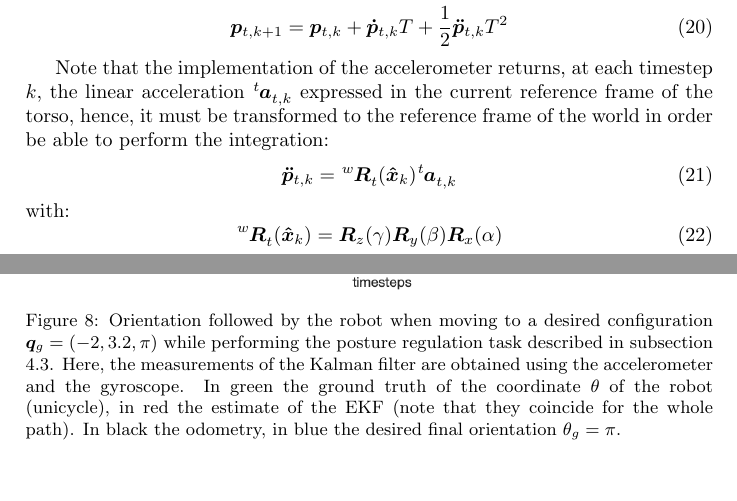
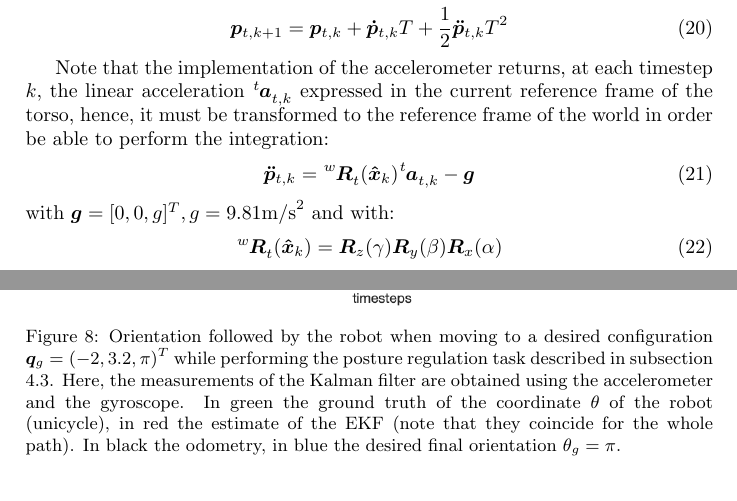
Before and after one commit to micco00x/RoboticsReport, a LaTeX document (report.tex): two parts of pages 5 and 19 of 21, joined at a grey line, cut so that both start at the same text. The pictures show the PDF file report.pdf that the author committed with the source.

Commit message:
Typo fix and gravity vector

```diff
--- a/report.tex
+++ b/report.tex
@@ -396,10 +396,10 @@ the linear acceleration $\tensor[^t]{\bm{a}}{_{t,k}}$ expressed in the
 current reference frame of the torso, hence, it must be transformed to the
 reference frame of the world in order be able to perform the integration:
 \begin{equation}
-    \bm{\ddot{p}}_{t,k} = \tensor[^w]{\bm{R}}{_t}(\bm{\hat{x}}_{k}) \tensor[^t]{\bm{a}}{_{t,k}}
+    \bm{\ddot{p}}_{t,k} = \tensor[^w]{\bm{R}}{_t}(\bm{\hat{x}}_{k}) \tensor[^t]{\bm{a}}{_{t,k}} - \bm{g}
 \end{equation}
 
-\noindent with:
+\noindent with $\bm{g} = [0, 0, g]^T, g = 9.81 \text{m/s}^2$ and with:
 \begin{equation}
     \tensor[^w]{\bm{R}}{_t}(\bm{\hat{x}}_{k}) = \bm{R}_z(\gamma) \bm{R}_y(\beta) \bm{R}_x(\alpha)
 \end{equation}
@@ -1026,7 +1026,7 @@ the oscillation of the humanoid (Fig. \ref{fig:proportional_controller_xy}).
     \centering
     \includegraphics[width=\textwidth]{images/proportional_controller.png}
     \caption{Trajectory followed by the robot when moving to a desired configuration
-        $\bm{q}_g = (-3, 5, \cdot)$ using the proportional controller
+        $\bm{q}_g = (-3, 5, \cdot)^T$ using the proportional controller
         described in subsection \ref{subsec:proportional_controller}.
         Here, the measurements of the Kalman filter are obtained
         using the accelerometer and the gyroscope. In green the ground truth of the coordinates $(x, y)$ of the
@@ -1055,7 +1055,7 @@ possible to see from Fig. \ref{fig:cartesian_regulation_xy}.
     \centering
     \includegraphics[width=\textwidth]{images/cartesian_regulation.png}
     \caption{Trajectory followed by the robot when moving to a desired configuration
-        $\bm{q}_g = (-2, 3.2, \cdot)$ using the cartesian regulation task
+        $\bm{q}_g = (-2, 3.2, \cdot)^T$ using the cartesian regulation task
         described in subsection \ref{subsec:cartesian_regulation}.
         Here, the measurements of the Kalman filter are obtained
         using the accelerometer and the gyroscope. In green the ground truth of the coordinates $(x, y)$ of the
@@ -1107,7 +1107,7 @@ and rotating until the desired final orientation is reached.
     \centering
     \includegraphics[width=\textwidth]{images/yaw_postureregulation.png}
     \caption{Orientation followed by the robot when moving to a desired configuration
-        $\bm{q}_g = (-2, 3.2, \pi)$ while performing the posture regulation task
+        $\bm{q}_g = (-2, 3.2, \pi)^T$ while performing the posture regulation task
         described in subsection \ref{subsec:posture_regulation}.
         Here, the measurements of the Kalman filter are obtained
         using the accelerometer and the gyroscope. In green the ground truth of the coordinate $\theta$ of the
```
Also changed, not shown: images/comp_estimated_torso_com.jpg (deleted), images/comp_ground_truth_estimated_torso.jpg (deleted), images/comp_ground_truth_estimated_torso_accelerometer.jpg (deleted), images/comp_ground_truth_estimated_torso_accelerometer_prevlinearvelocity.jpg (deleted), report.pdf, report.tex (8 more changed lines).
